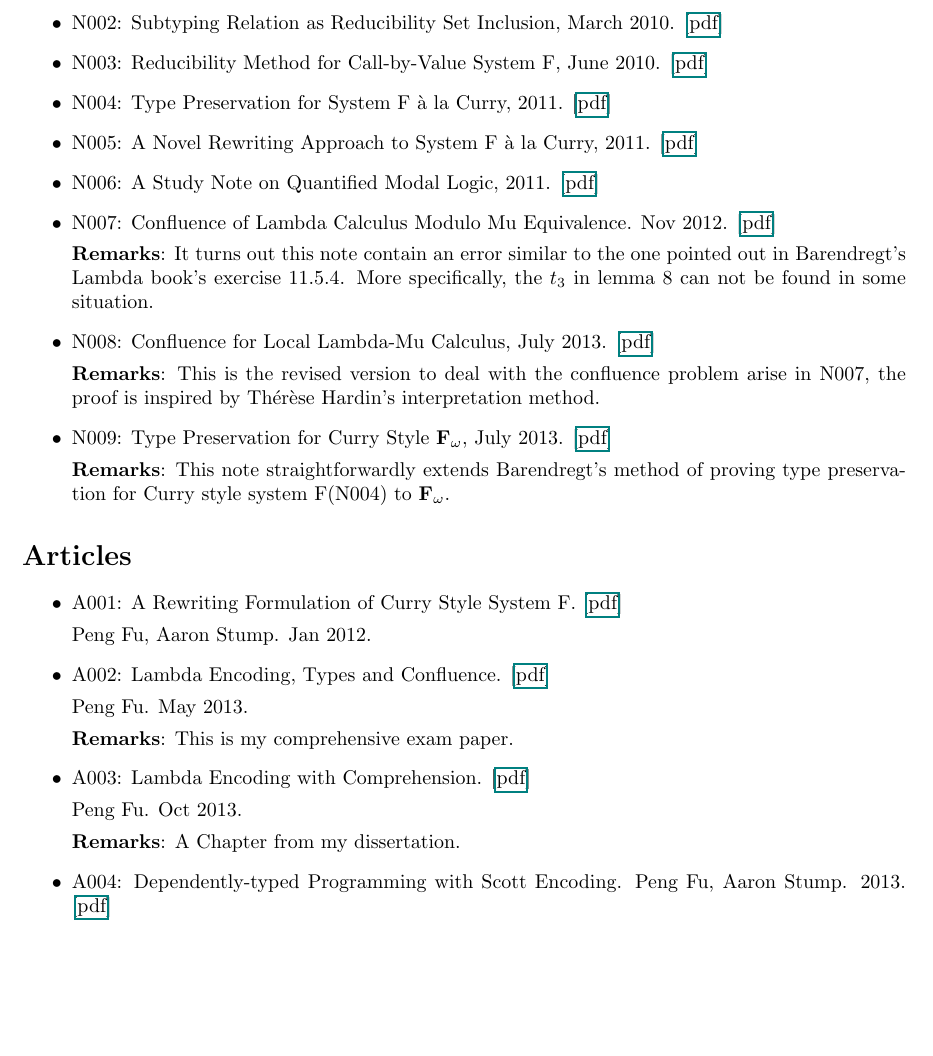
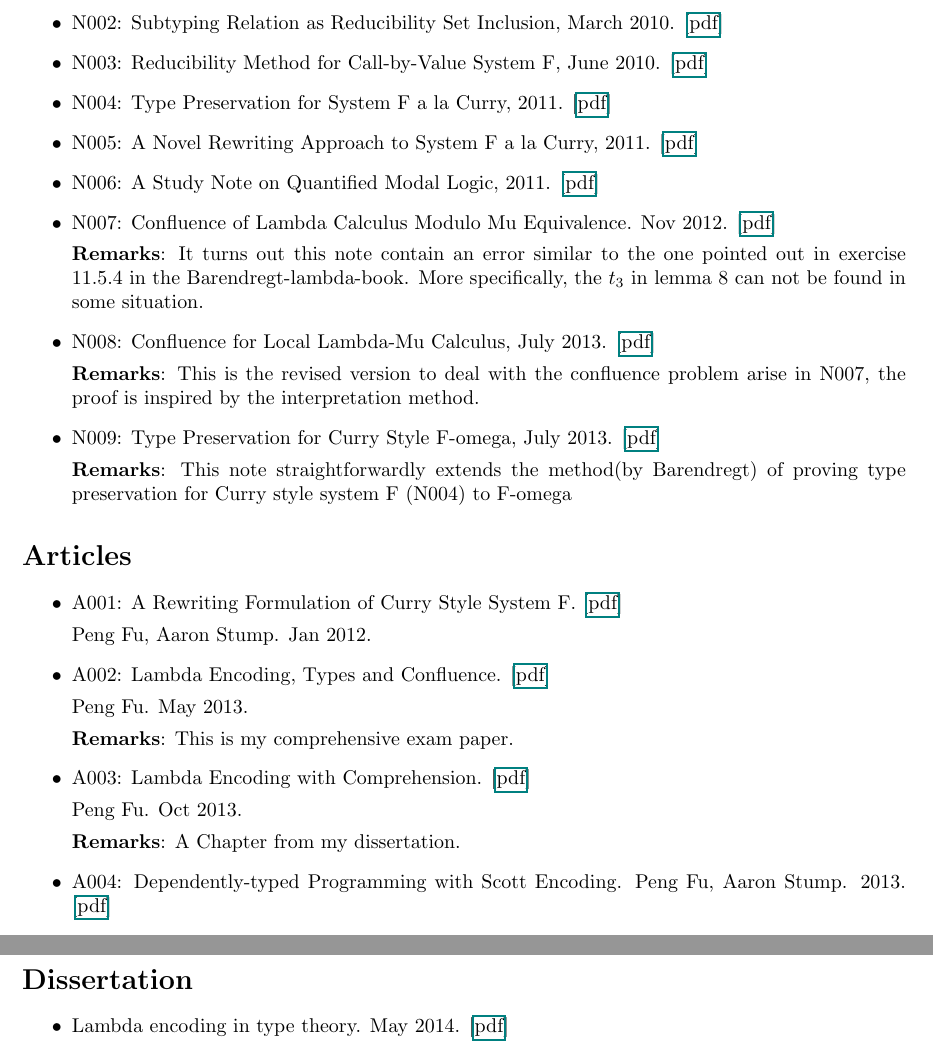
Before and after one commit to Fermat/fermat.github.io, a LaTeX document (src/notes/notes.tex): part of the page before the commit and two parts of pages 1 and 2 of 2 after it, the two joined at a grey line, cut so that both start at the same text, the shorter picture padded with empty space. Compiled offline with pdfLaTeX.

Commit message:
add dissertation to notes

```diff
--- a/src/notes/notes.tex
+++ b/src/notes/notes.tex
@@ -3,6 +3,7 @@
 \usepackage{hyperref}
 \usepackage{amsmath}
 \usepackage{amssymb}
+\usepackage{csquotes}
 \title{\bfseries\Large Notes and Articles}
 %\author{peng-fu@uiowa.edu}
 \date{}
@@ -20,25 +22,25 @@
 
 \item N003: Reducibility Method for Call-by-Value System F, June 2010. [\href{../../document/notes/system-f-iii.pdf}{pdf}]
 
-\item N004: Type Preservation for System F \`a la Curry, 2011. [\href{../../document/notes/systemf.pdf}{pdf}]
+\item N004: Type Preservation for System F a la Curry, 2011. [\href{../../document/notes/systemf.pdf}{pdf}]
 
-\item N005: A Novel Rewriting Approach to System F \`a la Curry, 2011. [\href{../../document/notes/side-proj.pdf}{pdf}]
+\item N005: A Novel Rewriting Approach to System F a la Curry, 2011. [\href{../../document/notes/side-proj.pdf}{pdf}]
 
 \item N006: A Study Note on Quantified Modal Logic, 2011. [\href{../../document/notes/kripke-models.pdf}{pdf}]
 
 \item N007: Confluence of Lambda Calculus Modulo Mu Equivalence. Nov 2012. [\href{../../document/notes/conf-lambda-mu-I.pdf}{pdf}]
 
-\noindent  \textbf{Remarks}: It turns out this note contain an error similar to the one pointed out in Barendregt's Lambda book's exercise 11.5.4. More specifically, the $t_3$ in lemma 8 can not be found in some situation.
+\noindent  \textbf{Remarks}: It turns out this note contain an error similar to the one pointed out in exercise 11.5.4 in the Barendregt-lambda-book. More specifically, the $t_3$ in lemma 8 can not be found in some situation.
 
 %%\item N008: On Program Verification and Language Design, Nov 2012. [\href{here}{PDF}]
 
 \item N008: Confluence for Local Lambda-Mu Calculus, July 2013. [\href{../../document/notes/conf-lambda-mu-II.pdf}{pdf}]
 
-\noindent \textbf{Remarks}: This is the revised version to deal with the confluence problem arise in N007, the proof is inspired by Thérèse Hardin's interpretation method.
+\noindent \textbf{Remarks}: This is the revised version to deal with the confluence problem arise in N007, the proof is inspired by the interpretation method.
 
-\item N009: Type Preservation for Curry Style $\mathbf{F}_{\omega}$, July 2013. [\href{../../document/notes/fomega-presv.pdf}{pdf}]
+\item N009: Type Preservation for Curry Style F-omega, July 2013. [\href{../../document/notes/fomega-presv.pdf}{pdf}]
 
-\noindent \textbf{Remarks}: This note straightforwardly extends Barendregt's method of proving type preservation for Curry style system F(N004) to $\mathbf{F}_{\omega}$.
+\noindent \textbf{Remarks}: This note straightforwardly extends the method(by Barendregt) of proving type preservation for Curry style system F (N004) to F-omega
 
 
 
@@ -69,4 +71,10 @@
 
 
 \end{itemize}
+
+\section*{Dissertation}
+\begin{itemize}
+\item Lambda encoding in type theory. May 2014. [\href{../../document/notes/dissertation.pdf}{pdf}]
+\end{itemize}
+
 \end{document}
```
Also changed, not shown: src/notes/Makefile, src/notes/dissertation.pdf (added), src/notes/notes.tex (1 more changed lines), 1 other file.
